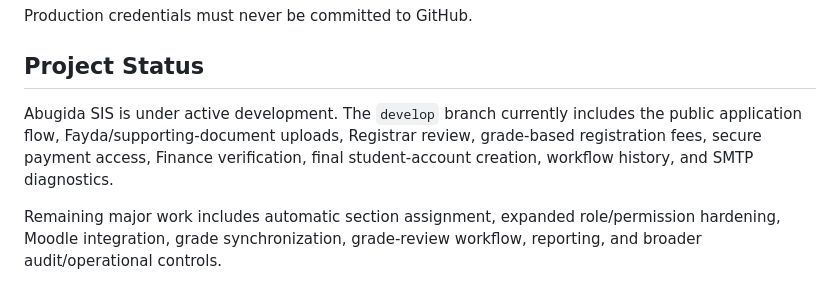
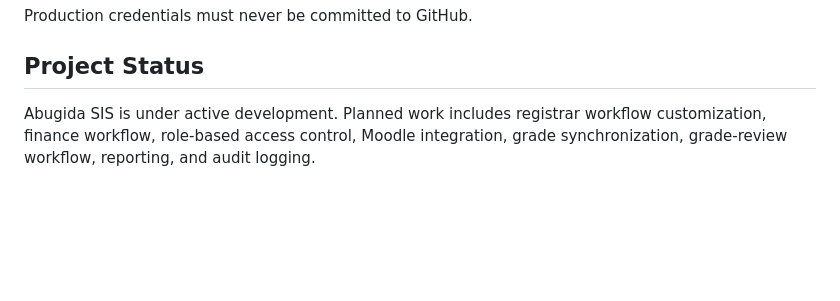
Before and after one commit to Robel43/abugida-sis, a Markdown page: README.md, the part around one of its changes. Drawn GitHub-style; blank space fills up the shorter version.

```diff
--- a/README.md
+++ b/README.md
@@ -656,6 +620,4 @@ Production credentials must never be committed to GitHub.
 
 ## Project Status
 
-Abugida SIS is under active development. The `develop` branch currently includes the public application flow, Fayda/supporting-document uploads, Registrar review, grade-based registration fees, secure payment access, Finance verification, final student-account creation, workflow history, and SMTP diagnostics.
-
-Remaining major work includes automatic section assignment, expanded role/permission hardening, Moodle integration, grade synchronization, grade-review workflow, reporting, and broader audit/operational controls.
+Abugida SIS is under active development. Planned work includes registrar workflow customization, finance workflow, role-based access control, Moodle integration, grade synchronization, grade-review workflow, reporting, and audit logging.
```
Also changed, not shown: other parts of README.md (+3 -39 lines).
